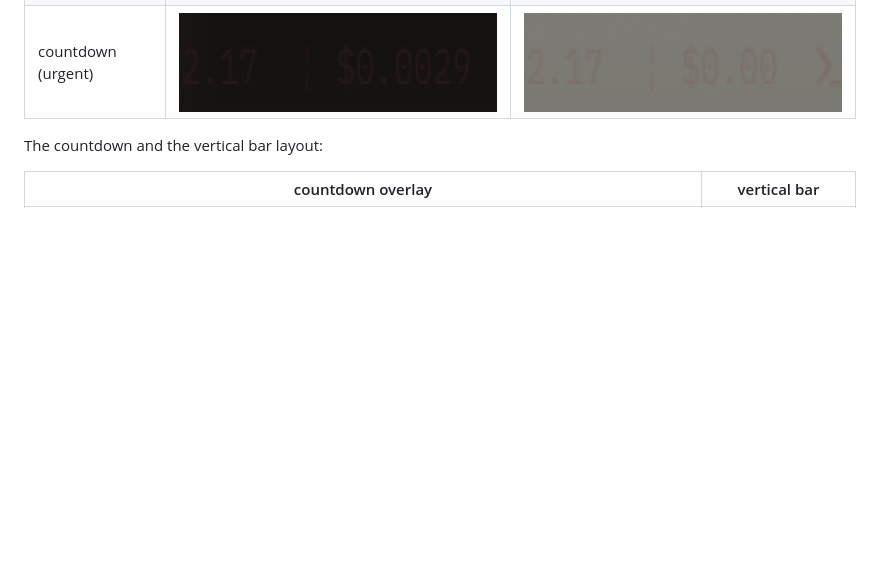
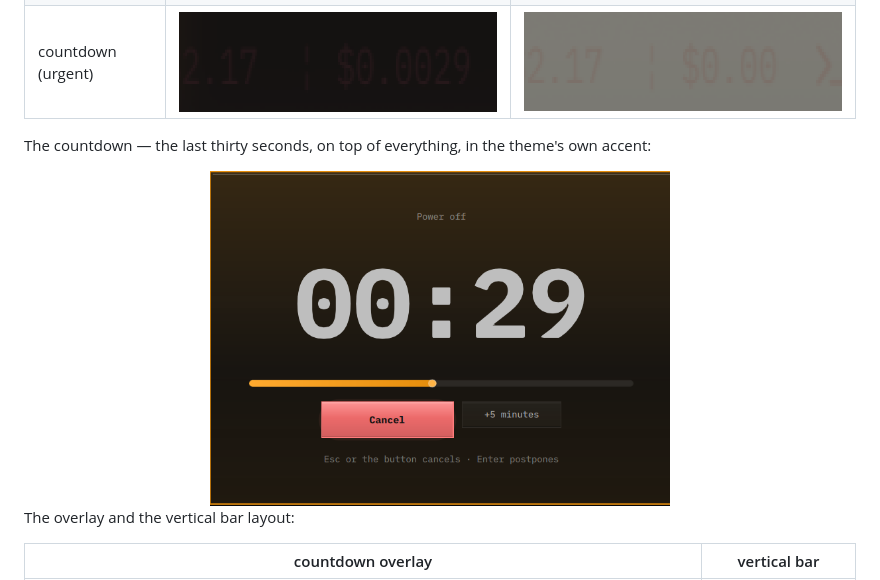
Before and after one commit to valerkaaa/omarchy-shutdown-timer, a Markdown page: README.md, the part around the change. Rendered like a GitHub page; pictures changed too: assets/screenshots/overlay-v3.png (added); blank space fills up the shorter version.

Commit message:
README: the countdown overlay, as it looks on a real screen
The cropped 00:29 capture sits above the layout table — the last thirty
seconds in the theme's own accent, Cancel and +5 minutes where the hands go.

```diff
--- a/README.md
+++ b/README.md
@@ -112,7 +112,14 @@ Bar states, cropped from real screenshots — dark (*ristretto*) on top, light
 | paused | ![](assets/screenshots/dark/4-paused.png) | ![](assets/screenshots/light/4-paused.png) |
 | countdown (urgent) | ![](assets/screenshots/dark/5-countdown.png) | ![](assets/screenshots/light/5-countdown.png) |
 
-The countdown and the vertical bar layout:
+The countdown — the last thirty seconds, on top of everything, in the theme's
+own accent:
+
+<div align="center">
+<img src="assets/screenshots/overlay-v3.png" alt="The countdown overlay: 00:29, Cancel and +5 minutes" width="460">
+</div>
+
+The overlay and the vertical bar layout:
 
 | countdown overlay | vertical bar |
 |---|---|
```
